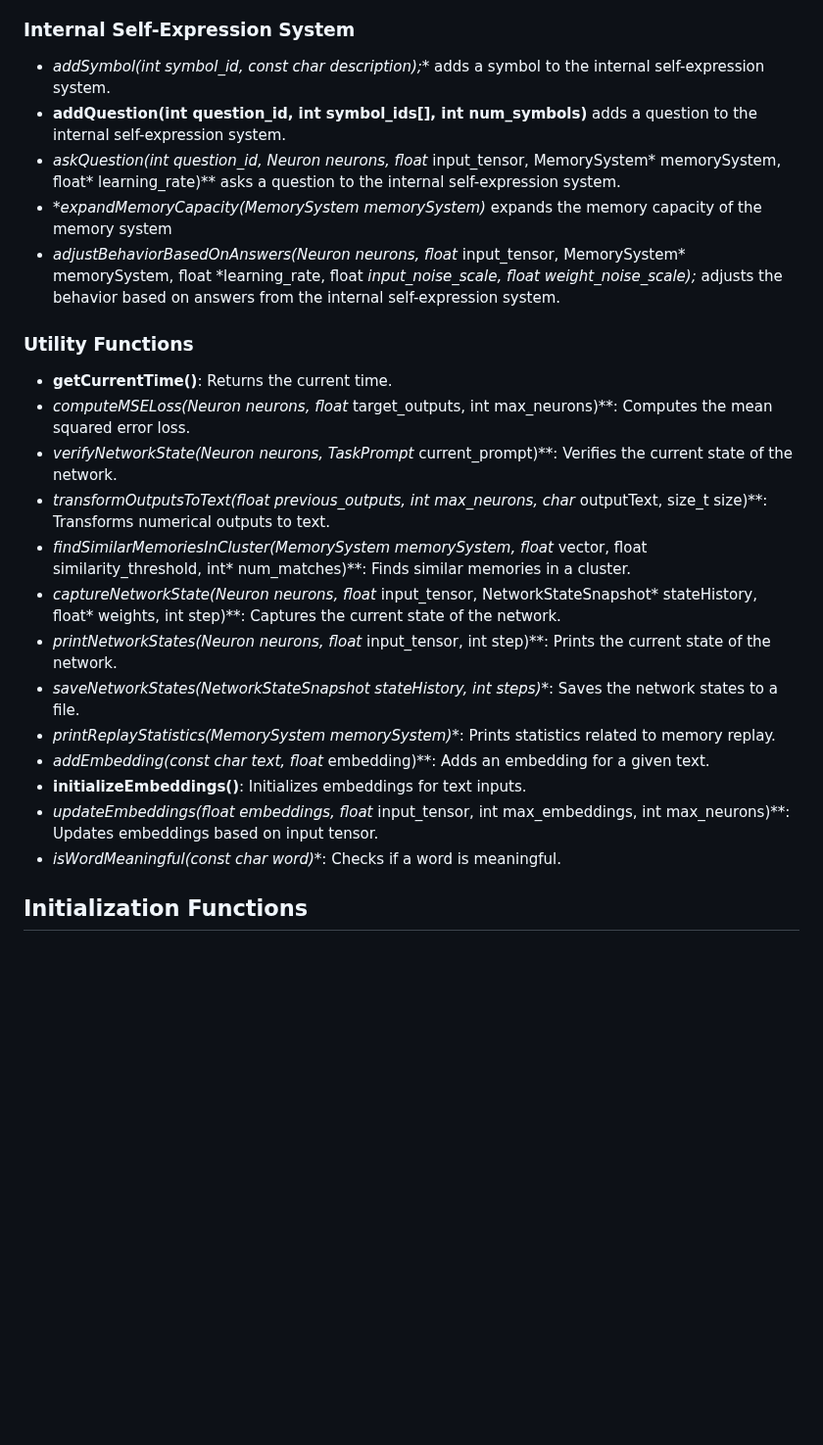
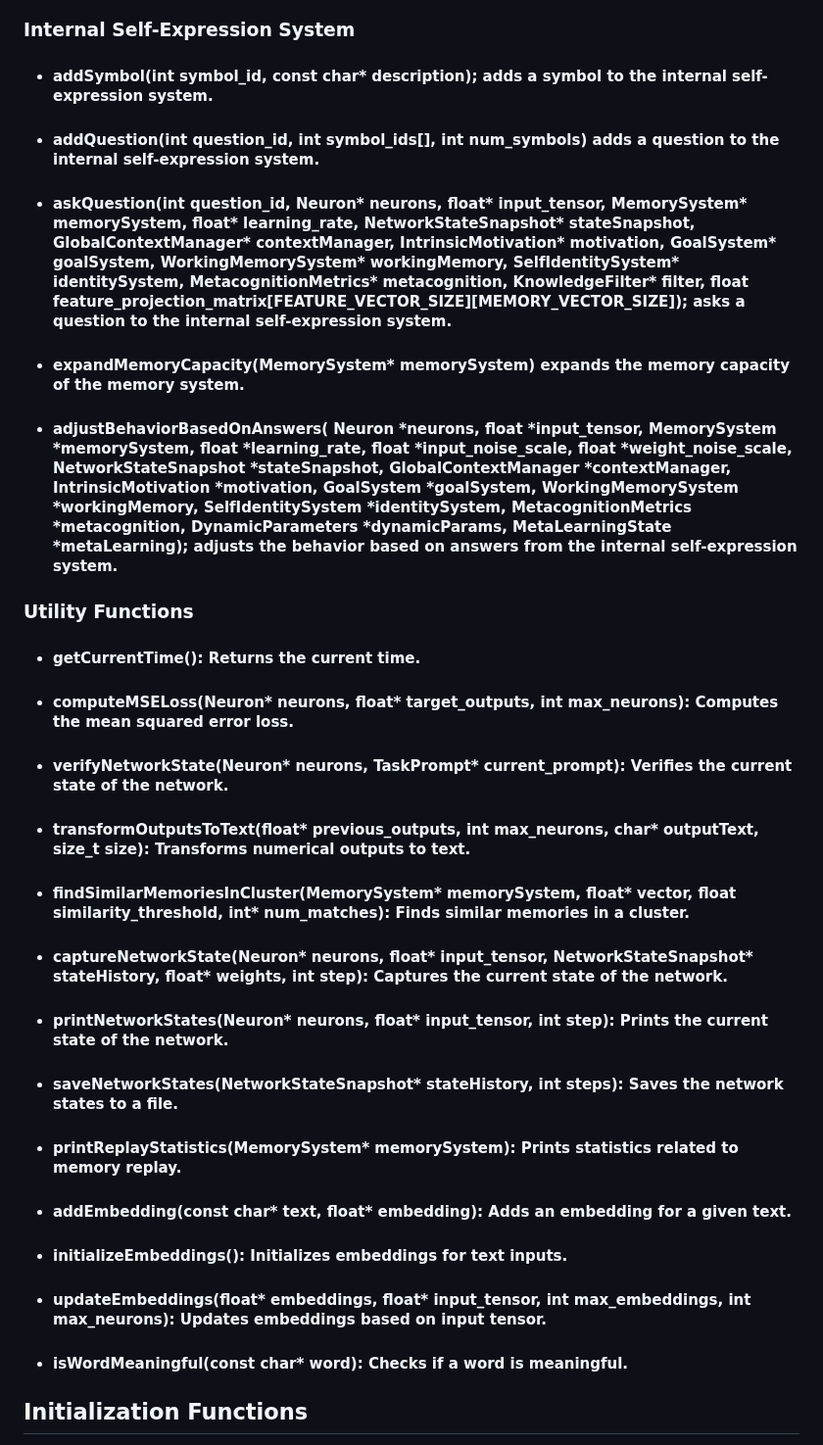
Before and after one commit to Okerew/Neural-Web, a Markdown page: README.md, the part around one of its changes. Shown at 98% size. Rendered like a GitHub page; blank space fills up the shorter version.

```diff
--- a/README.md
+++ b/README.md
@@ -443,27 +444,27 @@ typedef struct {
 
 ### Internal Self-Expression System
 
-- **addSymbol(int symbol_id, const char* description);** adds a symbol to the internal self-expression system.
-- **addQuestion(int question_id, int symbol_ids[], int num_symbols)** adds a question to the internal self-expression system.
-- **askQuestion(int question_id, Neuron* neurons, float* input_tensor, MemorySystem* memorySystem, float* learning_rate)** asks a question to the internal self-expression system.
-- **expandMemoryCapacity(MemorySystem *memorySystem)** expands the memory capacity of the memory system
-- **adjustBehaviorBasedOnAnswers(Neuron* neurons, float* input_tensor, MemorySystem* memorySystem, float *learning_rate, float *input_noise_scale, float *weight_noise_scale);** adjusts the behavior based on answers from the internal self-expression system.
+- #### addSymbol(int symbol_id, const char* description); adds a symbol to the internal self-expression system.
+- #### addQuestion(int question_id, int symbol_ids[], int num_symbols) adds a question to the internal self-expression system.
+- #### askQuestion(int question_id, Neuron* neurons, float* input_tensor, MemorySystem* memorySystem, float* learning_rate, NetworkStateSnapshot* stateSnapshot, GlobalContextManager* contextManager, IntrinsicMotivation* motivation, GoalSystem* goalSystem, WorkingMemorySystem* workingMemory, SelfIdentitySystem* identitySystem, MetacognitionMetrics* metacognition, KnowledgeFilter* filter, float feature_projection_matrix[FEATURE_VECTOR_SIZE][MEMORY_VECTOR_SIZE]); asks a question to the internal self-expression system.
+- #### expandMemoryCapacity(MemorySystem* memorySystem) expands the memory capacity of the memory system.
+- #### adjustBehaviorBasedOnAnswers( Neuron *neurons, float *input_tensor, MemorySystem *memorySystem, float *learning_rate, float *input_noise_scale, float *weight_noise_scale, NetworkStateSnapshot *stateSnapshot, GlobalContextManager *contextManager, IntrinsicMotivation *motivation, GoalSystem *goalSystem, WorkingMemorySystem *workingMemory, SelfIdentitySystem *identitySystem, MetacognitionMetrics *metacognition, DynamicParameters *dynamicParams, MetaLearningState *metaLearning); adjusts the behavior based on answers from the internal self-expression system.
 
 ### Utility Functions
 
-- **getCurrentTime()**: Returns the current time.
-- **computeMSELoss(Neuron* neurons, float* target_outputs, int max_neurons)**: Computes the mean squared error loss.
-- **verifyNetworkState(Neuron* neurons, TaskPrompt* current_prompt)**: Verifies the current state of the network.
-- **transformOutputsToText(float* previous_outputs, int max_neurons, char* outputText, size_t size)**: Transforms numerical outputs to text.
-- **findSimilarMemoriesInCluster(MemorySystem* memorySystem, float* vector, float similarity_threshold, int* num_matches)**: Finds similar memories in a cluster.
-- **captureNetworkState(Neuron* neurons, float* input_tensor, NetworkStateSnapshot* stateHistory, float* weights, int step)**: Captures the current state of the network.
-- **printNetworkStates(Neuron* neurons, float* input_tensor, int step)**: Prints the current state of the network.
-- **saveNetworkStates(NetworkStateSnapshot* stateHistory, int steps)**: Saves the network states to a file.
-- **printReplayStatistics(MemorySystem* memorySystem)**: Prints statistics related to memory replay.
-- **addEmbedding(const char* text, float* embedding)**: Adds an embedding for a given text.
-- **initializeEmbeddings()**: Initializes embeddings for text inputs.
-- **updateEmbeddings(float* embeddings, float* input_tensor, int max_embeddings, int max_neurons)**: Updates embeddings based on input tensor.
-- **isWordMeaningful(const char* word)**: Checks if a word is meaningful.
+- #### getCurrentTime(): Returns the current time.
+- #### computeMSELoss(Neuron* neurons, float* target_outputs, int max_neurons): Computes the mean squared error loss.
+- #### verifyNetworkState(Neuron* neurons, TaskPrompt* current_prompt): Verifies the current state of the network.
+- #### transformOutputsToText(float* previous_outputs, int max_neurons, char* outputText, size_t size): Transforms numerical outputs to text.
+- #### findSimilarMemoriesInCluster(MemorySystem* memorySystem, float* vector, float similarity_threshold, int* num_matches): Finds similar memories in a cluster.
+- #### captureNetworkState(Neuron* neurons, float* input_tensor, NetworkStateSnapshot* stateHistory, float* weights, int step): Captures the current state of the network.
+- #### printNetworkStates(Neuron* neurons, float* input_tensor, int step): Prints the current state of the network.
+- #### saveNetworkStates(NetworkStateSnapshot* stateHistory, int steps): Saves the network states to a file.
+- #### printReplayStatistics(MemorySystem* memorySystem): Prints statistics related to memory replay.
+- #### addEmbedding(const char* text, float* embedding): Adds an embedding for a given text.
+- #### initializeEmbeddings(): Initializes embeddings for text inputs.
+- #### updateEmbeddings(float* embeddings, float* input_tensor, int max_embeddings, int max_neurons): Updates embeddings based on input tensor.
+- #### isWordMeaningful(const char* word): Checks if a word is meaningful.
 
 ## Initialization Functions
 
```
Also changed, not shown: other parts of README.md (+60 -59 lines).
